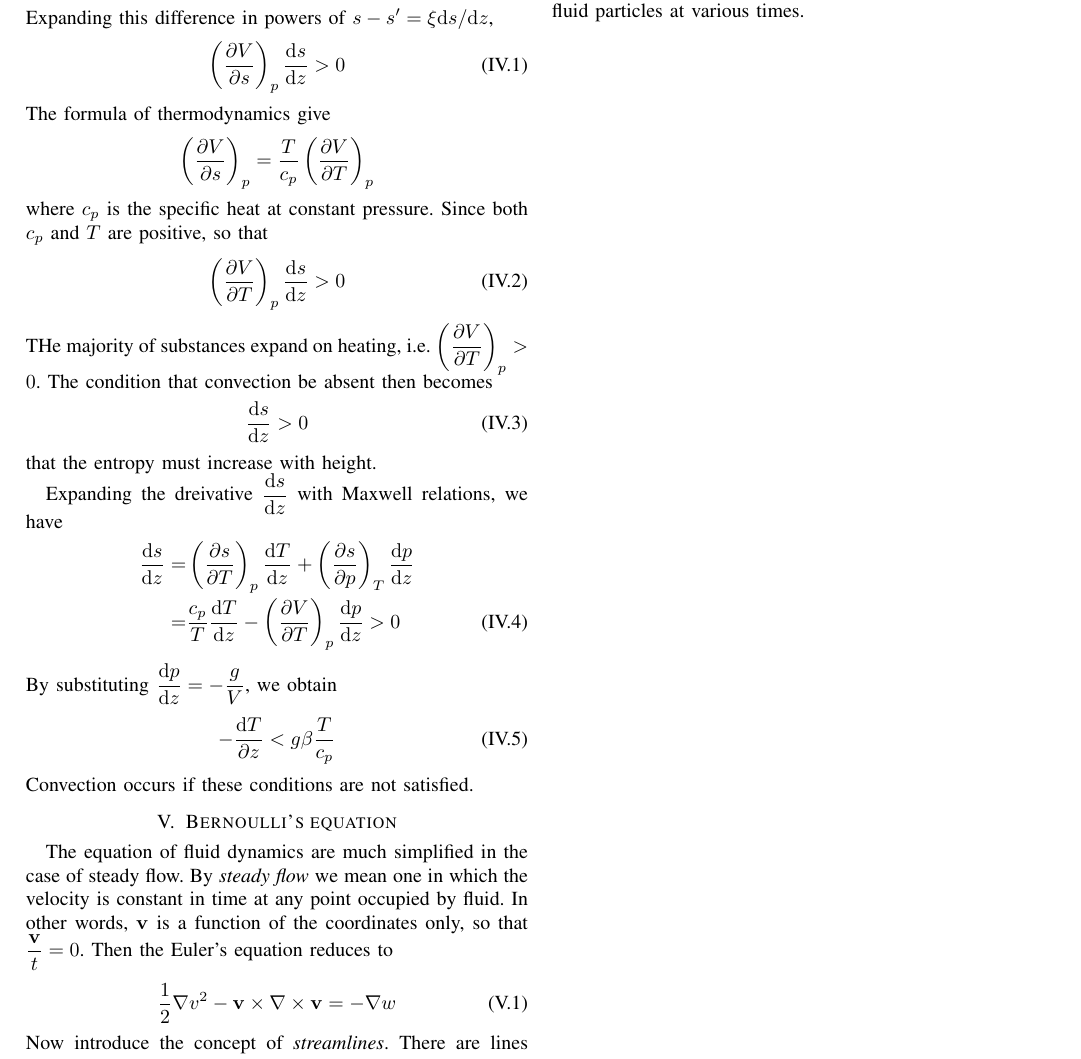
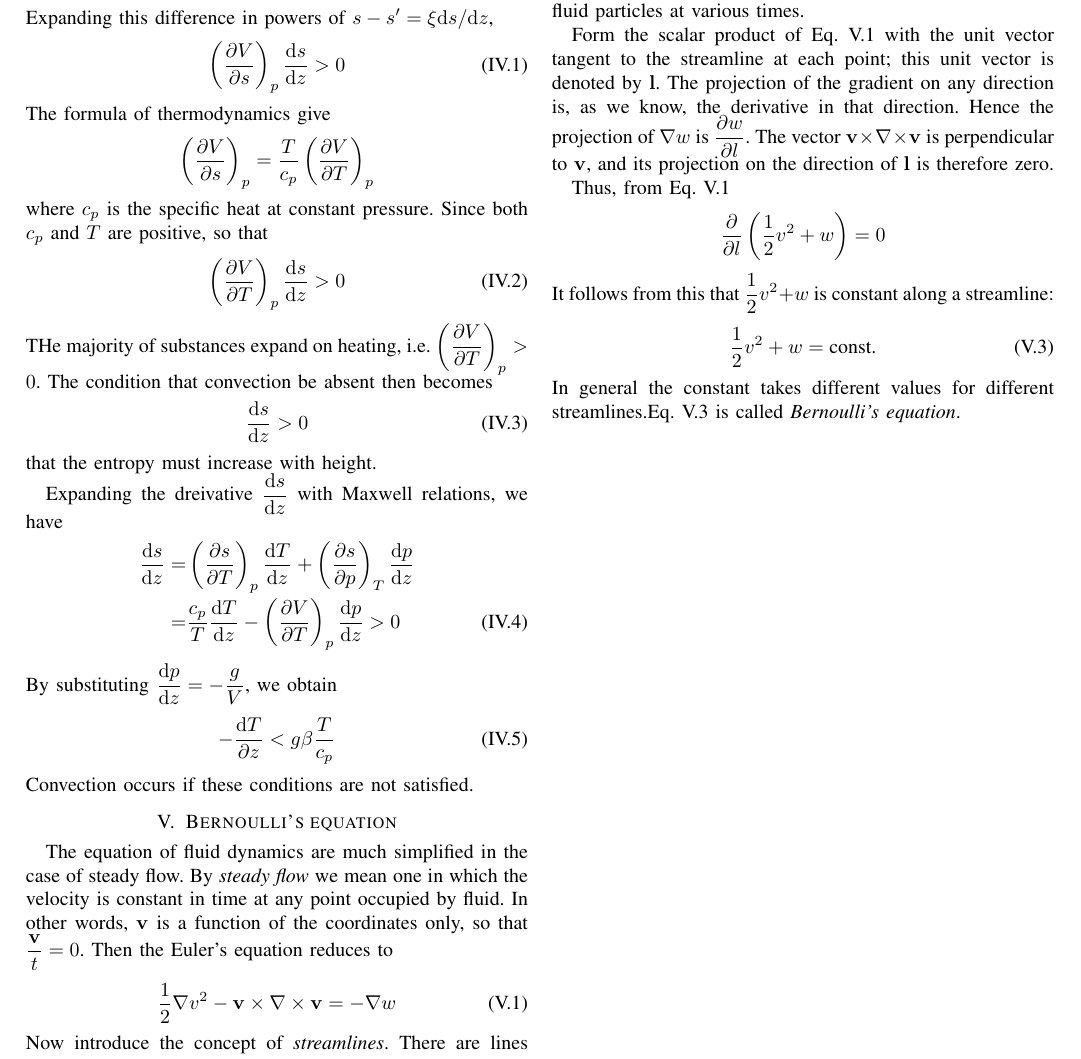
Before and after one commit to zishengye/Notes, a LaTeX paper (Academic Notes/Fluid Mechanics - Landau, Lifshitz - Elsevier - Course of Theoretical Physics/Notes on ideal fluids.tex): part of page 4 of 4, cut so that both start at the same text. Compiled offline with pdfLaTeX; a missing font is replaced by an installed copy or a similar font; a LaTeX package or settings file that is missing is left out.

Commit message:
updates on Bernoulli's equation

```diff
--- a/Academic Notes/Fluid Mechanics - Landau, Lifshitz - Elsevier - Course of Theoretical Physics/Notes on ideal fluids.tex
+++ b/Academic Notes/Fluid Mechanics - Landau, Lifshitz - Elsevier - Course of Theoretical Physics/Notes on ideal fluids.tex
@@ -304,6 +304,7 @@
     The equation of fluid dynamics are much simplified in the case of steady flow. By \emph{steady flow} we mean one in which the velocity is constant in time at any point occupied by fluid. In other words, $\mathbf{v}$ is a function of the coordinates only, so that $\dfrac{\mathbf{v}}{t} = 0$. Then the Euler's equation reduces to
     \begin{equation}
         \dfrac12 \nabla v^2 - \mathbf{v} \times \nabla \times \mathbf{v} = -\nabla w
+        \label{eq:steady_state_flow}
     \end{equation}
     Now introduce the concept of \emph{streamlines}. There are lines such that the tangent to a streamline at any point gives the direction of the velocity at that point; they are determined by the following system of differential equations:
     \begin{equation}
@@ -311,5 +312,18 @@
     \end{equation}
     In steady flow the streamlines do not vary with time, and coincide with the paths of the fluid particles. In non-steady slow this coincidence no longer occurs: the tangents to the streamlines give the directions of the velocities of fluid particles at various points in space at a given instant, whereas the tangents to the paths give the directions of velocities of given fluid particles at various times.
 
+    Form the scalar product of Eq. \ref{eq:steady_state_flow} with the unit vector tangent to the streamline at each point; this unit vector is denoted by $\mathbf{l}$. The projection of the gradient on any direction is, as we know, the derivative in that direction. Hence the projection of $\nabla w$ is $\dfrac{\partial w}{\partial l}$. The vector $\mathbf{v} \times \nabla \times \mathbf{v}$ is perpendicular to $\mathbf{v}$, and its projection on the direction of $\mathbf{l}$ is therefore zero.
+
+    Thus, from Eq. \ref{eq:steady_state_flow}
+    \begin{equation*}
+        \dfrac{\partial}{\partial l} \left( \dfrac12 v^2 + w \right) = 0
+    \end{equation*}
+    It follows from this that $\dfrac12 v^2 + w$ is constant along a streamline:
+    \begin{equation}
+        \dfrac12 v^2 + w = \text{const.}
+        \label{eq:Bernoulli}
+    \end{equation}
+    In general the constant takes different values for different streamlines.Eq. \ref{eq:Bernoulli} is called \emph{Bernoulli's equation}.
+
 
 \end{document}
```
Also changed, not shown: Academic Notes/Fluid Mechanics - Landau, Lifshitz - Elsevier - Course of Theoretical Physics/Notes on viscous fluids.tex (+3 -0 lines), Academic Notes/Fluid Mechanics - Landau, Lifshitz - Elsevier - Course of Theoretical Physics/Notes on ideal fluids.pdf, Academic Notes/Fluid Mechanics - Landau, Lifshitz - Elsevier - Course of Theoretical Physics/Notes on viscous fluids.pdf.
